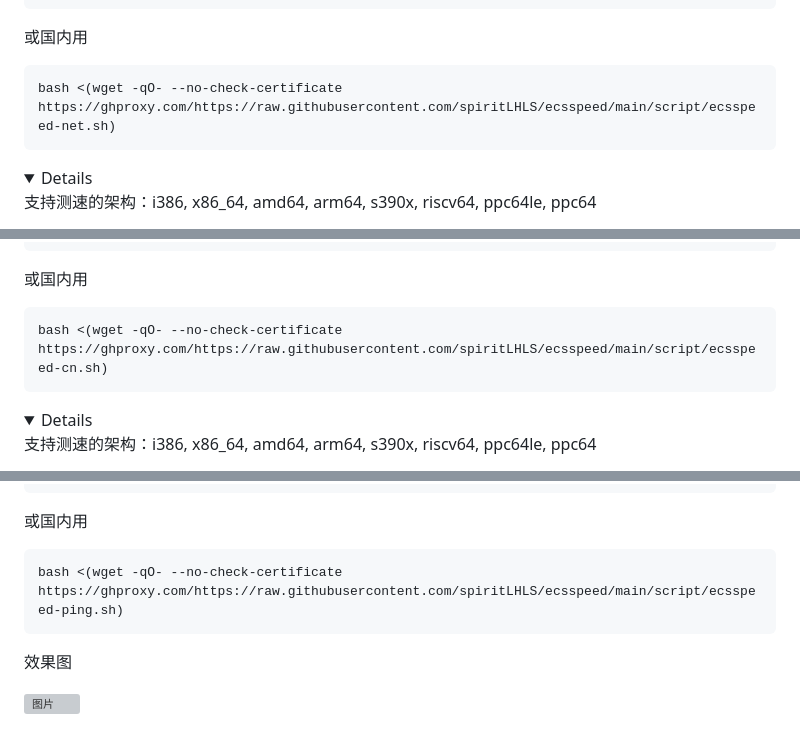
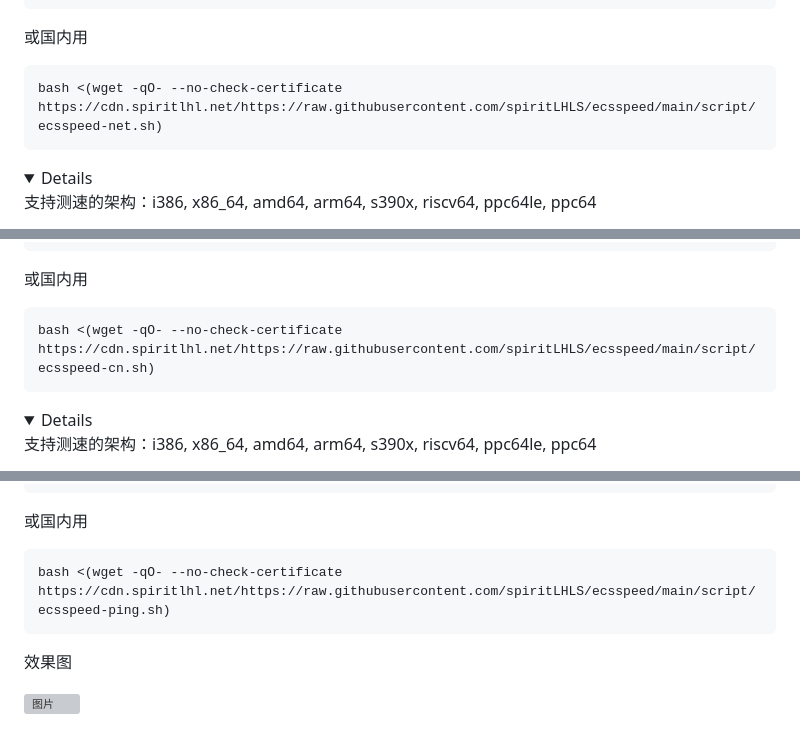
Before and after one commit to spiritLHLS/ecsspeed, a Markdown page: README.md, 3 parts joined by grey strips. Drawn GitHub-style; folded sections open; grey boxes are pictures that could not be loaded.

````diff
--- a/README.md
+++ b/README.md
@@ -31,7 +33,7 @@ bash <(wget -qO- --no-check-certificate https://github.com/spiritLHLS/ecsspeed/r
 或国内用
 
 ```
-bash <(wget -qO- --no-check-certificate https://ghproxy.com/https://raw.githubusercontent.com/spiritLHLS/ecsspeed/main/script/ecsspeed-net.sh)
+bash <(wget -qO- --no-check-certificate https://cdn.spiritlhl.net/https://raw.githubusercontent.com/spiritLHLS/ecsspeed/main/script/ecsspeed-net.sh)
 ```
 
 <details>
@@ -65,7 +67,7 @@ bash <(wget -qO- --no-check-certificate https://github.com/spiritLHLS/ecsspeed/r
 或国内用
 
 ```
-bash <(wget -qO- --no-check-certificate https://ghproxy.com/https://raw.githubusercontent.com/spiritLHLS/ecsspeed/main/script/ecsspeed-cn.sh)
+bash <(wget -qO- --no-check-certificate https://cdn.spiritlhl.net/https://raw.githubusercontent.com/spiritLHLS/ecsspeed/main/script/ecsspeed-cn.sh)
 ```
 
 <details>
@@ -97,7 +99,7 @@ bash <(wget -qO- --no-check-certificate https://github.com/spiritLHLS/ecsspeed/r
 或国内用
 
 ```
-bash <(wget -qO- --no-check-certificate https://ghproxy.com/https://raw.githubusercontent.com/spiritLHLS/ecsspeed/main/script/ecsspeed-ping.sh)
+bash <(wget -qO- --no-check-certificate https://cdn.spiritlhl.net/https://raw.githubusercontent.com/spiritLHLS/ecsspeed/main/script/ecsspeed-ping.sh)
 ```
 
 效果图
````
Also changed, not shown: other parts of README.md (+3 -1 lines).
